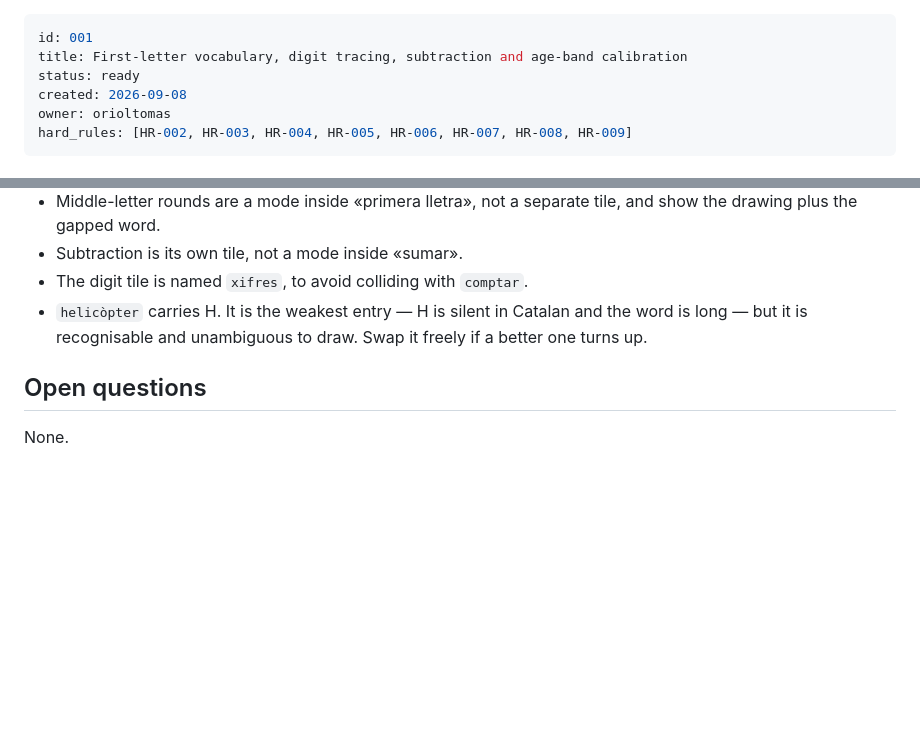
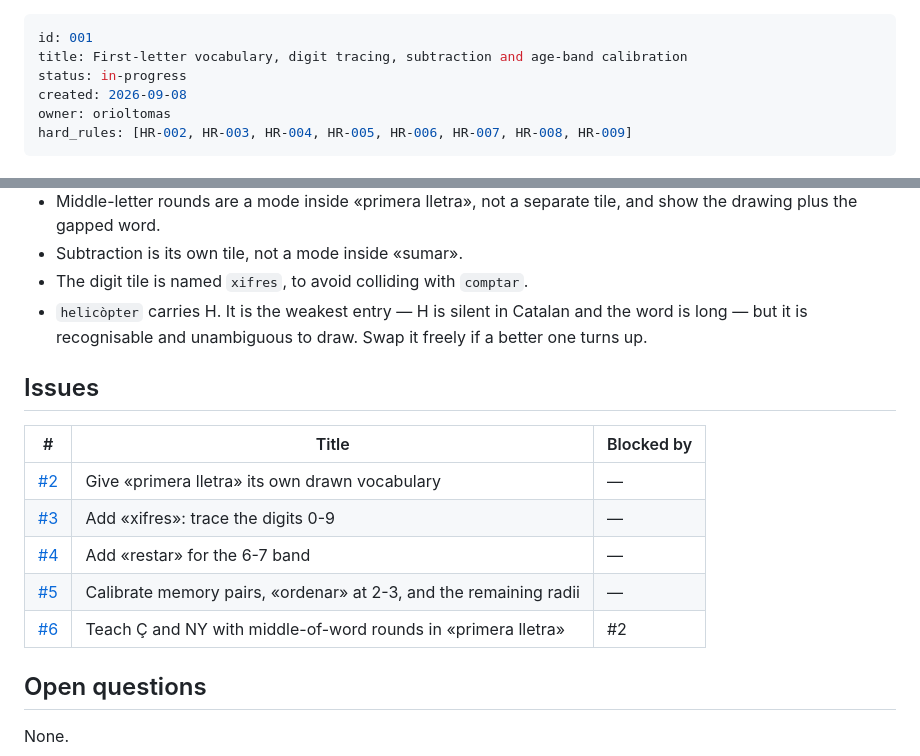
Before and after one commit to orioltomas/apren-en-calma, a Markdown page: .agents/specs/001-activities-vocabulary-and-calibration.md, 2 parts joined by grey strips. Rendered like a GitHub page; blank space fills up the shorter version.

Commit message:
Split spec 001 into issues #2-#6
Co-Authored-By: Claude Opus 5 <noreply@anthropic.com>

```diff
--- a/.agents/specs/001-activities-vocabulary-and-calibration.md
+++ b/.agents/specs/001-activities-vocabulary-and-calibration.md
@@ -1,7 +1,7 @@
 ---
 id: 001
 title: First-letter vocabulary, digit tracing, subtraction and age-band calibration
-status: ready
+status: in-progress
 created: 2026-09-08
 owner: orioltomas
 hard_rules: [HR-002, HR-003, HR-004, HR-005, HR-006, HR-007, HR-008, HR-009]
@@ -228,6 +228,16 @@ Internal only; no network. New entries must satisfy the existing registries:
   is long — but it is recognisable and unambiguous to draw. Swap it freely if a better
   one turns up.
 
+## Issues
+
+| # | Title | Blocked by |
+|---|---|---|
+| [#2](https://github.com/orioltomas/apren-en-calma/issues/2) | Give «primera lletra» its own drawn vocabulary | — |
+| [#3](https://github.com/orioltomas/apren-en-calma/issues/3) | Add «xifres»: trace the digits 0-9 | — |
+| [#4](https://github.com/orioltomas/apren-en-calma/issues/4) | Add «restar» for the 6-7 band | — |
+| [#5](https://github.com/orioltomas/apren-en-calma/issues/5) | Calibrate memory pairs, «ordenar» at 2-3, and the remaining radii | — |
+| [#6](https://github.com/orioltomas/apren-en-calma/issues/6) | Teach Ç and NY with middle-of-word rounds in «primera lletra» | #2 |
+
 ## Open questions
 
 None.
```
